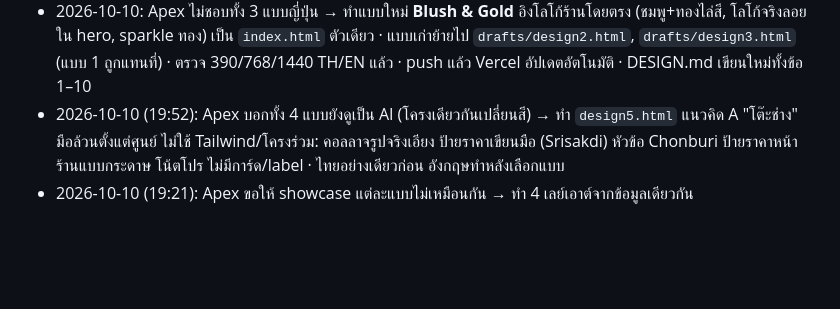
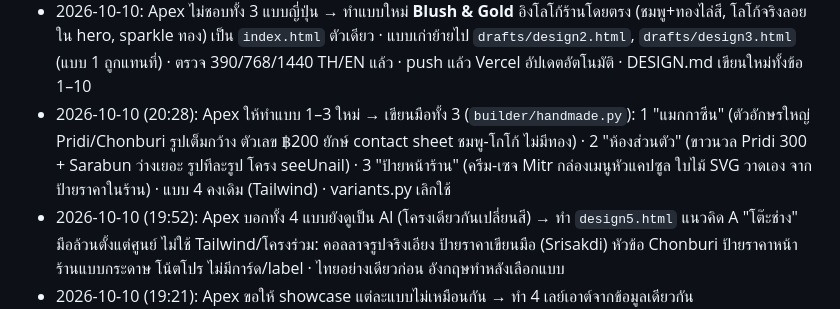
Before and after one commit to anawat34115/nail-me, a Markdown page: REQUIREMENTS.md, the part around the change. GitHub-like rendering; blank space fills up the shorter version.

```diff
--- a/REQUIREMENTS.md
+++ b/REQUIREMENTS.md
@@ -114,6 +114,7 @@ updated: 2026-10-09
   - **ข้อมูลขัดกันต้องถามร้าน:** โพสต์โปร ก.ย. ระบุเปิด 10:00–22:00 และเบอร์ 088-771-1951 แต่หน้า "เกี่ยวกับ" ทั้ง 2 เพจระบุ 09:00–21:00 และ 064-654-2666 (เว็บใช้ค่าจากหน้าเกี่ยวกับ)
   - ยังรอ: รูปจริง (ยังเป็นกรอบสี), LINE ID (ปุ่มรองชี้ไป m.me/nailmesuratthani ไปก่อน), หมุด Google Maps จริง (ปุ่มนำทางใช้ค้นหาชื่อร้านไปก่อน)
 - 2026-10-10: Apex ไม่ชอบทั้ง 3 แบบญี่ปุ่น → ทำแบบใหม่ **Blush & Gold** อิงโลโก้ร้านโดยตรง (ชมพู+ทองไล่สี, โลโก้จริงลอยใน hero, sparkle ทอง) เป็น `index.html` ตัวเดียว · แบบเก่าย้ายไป `drafts/design2.html`, `drafts/design3.html` (แบบ 1 ถูกแทนที่) · ตรวจ 390/768/1440 TH/EN แล้ว · push แล้ว Vercel อัปเดตอัตโนมัติ · DESIGN.md เขียนใหม่ทั้งข้อ 1–10
+- 2026-10-10 (20:28): Apex ให้ทำแบบ 1–3 ใหม่ → เขียนมือทั้ง 3 (`builder/handmade.py`): 1 "แมกกาซีน" (ตัวอักษรใหญ่ Pridi/Chonburi รูปเต็มกว้าง ตัวเลข ฿200 ยักษ์ contact sheet ชมพู-โกโก้ ไม่มีทอง) · 2 "ห้องส่วนตัว" (ขาวนวล Pridi 300 + Sarabun ว่างเยอะ รูปทีละรูป โครง seeUnail) · 3 "ป้ายหน้าร้าน" (ครีม-เซจ Mitr กล่องเมนูหัวแคปซูล ใบไม้ SVG วาดเอง จากป้ายราคาในร้าน) · แบบ 4 คงเดิม (Tailwind) · variants.py เลิกใช้
 - 2026-10-10 (19:52): Apex บอกทั้ง 4 แบบยังดูเป็น AI (โครงเดียวกันเปลี่ยนสี) → ทำ `design5.html` แนวคิด A "โต๊ะช่าง" มือล้วนตั้งแต่ศูนย์ ไม่ใช้ Tailwind/โครงร่วม: คอลลาจรูปจริงเอียง ป้ายราคาเขียนมือ (Srisakdi) หัวข้อ Chonburi ป้ายราคาหน้าร้านแบบกระดาษ โน้ตโปร ไม่มีการ์ด/label · ไทยอย่างเดียวก่อน อังกฤษทำหลังเลือกแบบ
 - 2026-10-10 (19:21): Apex ขอให้ showcase แต่ละแบบไม่เหมือนกัน → ทำ 4 เลย์เอาต์จากข้อมูลเดียวกัน (`builder/showcase.py`): L1 แถวเลื่อน / L2 lookbook กริดนิตยสาร / L3 แคตตาล็อกรูปโค้งประตู / L4 กระดานยามเย็นพื้นเข้ม
 - 2026-10-10 (19:11): ลูกค้าส่ง ref เพิ่ม nailhousebangkok.com ชอบส่วน showcase มาก → ทำ section ผลงานใหม่ทุกแบบ: การ์ดรูปจริง + ชื่อลาย + รายละเอียด + ราคาตามป้าย (โปรขีดฆ่า) แยก 3 หมวด (ทาสีเจล / เพ้นท์-อะไหล่ / ต่อเล็บ-สปา) เลื่อนแนวนอน + ปุ่มลูกศร + chip หมวด · 18 การ์ด ใช้รูปจาก Drive · **ชื่อลาย/ราคาต่อการ์ดเป็นการจับคู่รูปกับป้ายราคาโดยเรา ต้องให้ร้านตรวจ**
```
Also changed, not shown: DESIGN.md (+12 -1 lines).
